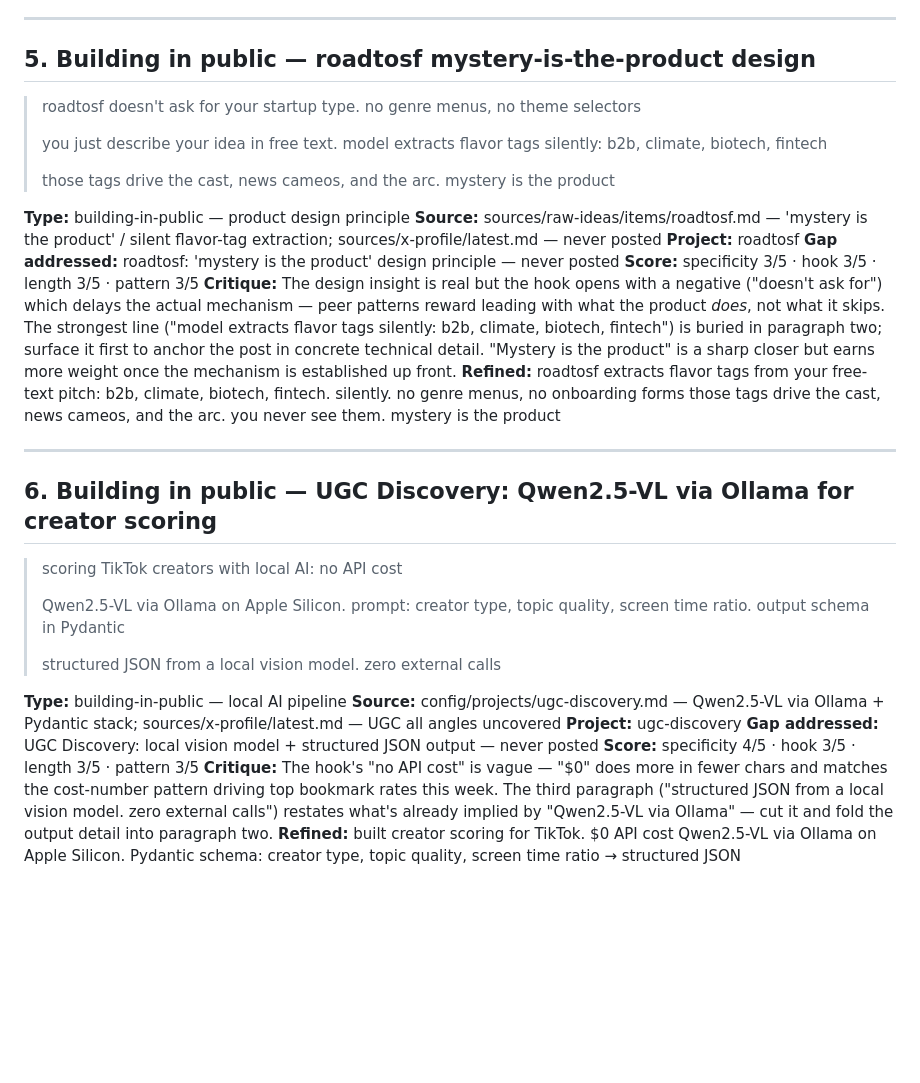
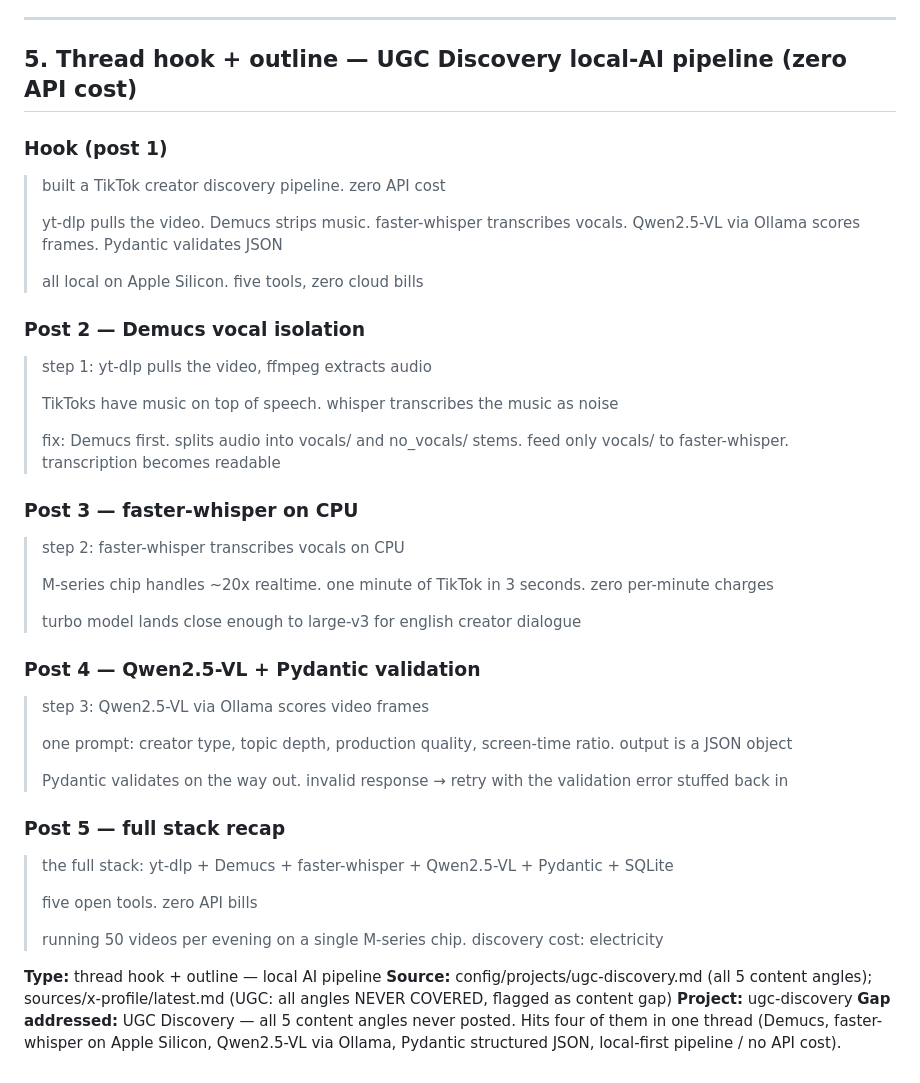
Before and after one commit to octavi42/x-engine, a Markdown page: drafts/2026-05-10.md, the part around one of its changes. Rendered like a GitHub page; blank space fills up the shorter version.

Commit message:
daily drafts 2026-05-10

```diff
--- a/drafts/2026-05-10.md
+++ b/drafts/2026-05-10.md
@@ -75,36 +64,49 @@
 
 ---
 
-## 5. Building in public — roadtosf mystery-is-the-product design
+## 5. Thread hook + outline — UGC Discovery local-AI pipeline (zero API cost)
 
-> roadtosf doesn't ask for your startup type. no genre menus, no theme selectors
+### Hook (post 1)
+
+> built a TikTok creator discovery pipeline. zero API cost
 >
-> you just describe your idea in free text. model extracts flavor tags silently: b2b, climate, biotech, fintech
+> yt-dlp pulls the video. Demucs strips music. faster-whisper transcribes vocals. Qwen2.5-VL via Ollama scores frames. Pydantic validates JSON
 >
-> those tags drive the cast, news cameos, and the arc. mystery is the product
+> all local on Apple Silicon. five tools, zero cloud bills
 
-**Type:** building-in-public — product design principle
-**Source:** sources/raw-ideas/items/roadtosf.md — 'mystery is the product' / silent flavor-tag extraction; sources/x-profile/latest.md — never posted
-**Project:** roadtosf
-**Gap addressed:** roadtosf: 'mystery is the product' design principle — never posted
-**Score:** specificity 3/5 · hook 3/5 · length 3/5 · pattern 3/5
-**Critique:** The design insight is real but the hook opens with a negative ("doesn't ask for") which delays the actual mechanism — peer patterns reward leading with what the product *does*, not what it skips. The strongest line ("model extracts flavor tags silently: b2b, climate, biotech, fintech") is buried in paragraph two; surface it first to anchor the post in concrete technical detail. "Mystery is the product" is a sharp closer but earns more weight once the mechanism is established up front.
-**Refined:** roadtosf extracts flavor tags from your free-text pitch: b2b, climate, biotech, fintech. silently. no genre menus, no onboarding forms those tags drive the cast, news cameos, and the arc. you never see them. mystery is the product
+### Post 2 — Demucs vocal isolation
 
----
+> step 1: yt-dlp pulls the video, ffmpeg extracts audio
+>
+> TikToks have music on top of speech. whisper transcribes the music as noise
+>
+> fix: Demucs first. splits audio into vocals/ and no_vocals/ stems. feed only vocals/ to faster-whisper. transcription becomes readable
 
-## 6. Building in public — UGC Discovery: Qwen2.5-VL via Ollama for creator scoring
+### Post 3 — faster-whisper on CPU
 
-> scoring TikTok creators with local AI: no API cost
+> step 2: faster-whisper transcribes vocals on CPU
 >
-> Qwen2.5-VL via Ollama on Apple Silicon. prompt: creator type, topic quality, screen time ratio. output schema in Pydantic
+> M-series chip handles ~20x realtime. one minute of TikTok in 3 seconds. zero per-minute charges
 >
-> structured JSON from a local vision model. zero external calls
+> turbo model lands close enough to large-v3 for english creator dialogue
 
-**Type:** building-in-public — local AI pipeline
-**Source:** config/projects/ugc-discovery.md — Qwen2.5-VL via Ollama + Pydantic stack; sources/x-profile/latest.md — UGC all angles uncovered
+### Post 4 — Qwen2.5-VL + Pydantic validation
+
+> step 3: Qwen2.5-VL via Ollama scores video frames
+>
+> one prompt: creator type, topic depth, production quality, screen-time ratio. output is a JSON object
+>
+> Pydantic validates on the way out. invalid response → retry with the validation error stuffed back in
+
+### Post 5 — full stack recap
+
+> the full stack: yt-dlp + Demucs + faster-whisper + Qwen2.5-VL + Pydantic + SQLite
+>
+> five open tools. zero API bills
+>
+> running 50 videos per evening on a single M-series chip. discovery cost: electricity
+
+**Type:** thread hook + outline — local AI pipeline
+**Source:** config/projects/ugc-discovery.md (all 5 content angles); sources/x-profile/latest.md (UGC: all angles NEVER COVERED, flagged as content gap)
 **Project:** ugc-discovery
-**Gap addressed:** UGC Discovery: local vision model + structured JSON output — never posted
-**Score:** specificity 4/5 · hook 3/5 · length 3/5 · pattern 3/5
-**Critique:** The hook's "no API cost" is vague — "$0" does more in fewer chars and matches the cost-number pattern driving top bookmark rates this week. The third paragraph ("structured JSON from a local vision model. zero external calls") restates what's already implied by "Qwen2.5-VL via Ollama" — cut it and fold the output detail into paragraph two.
-**Refined:** built creator scoring for TikTok. $0 API cost Qwen2.5-VL via Ollama on Apple Silicon. Pydantic schema: creator type, topic quality, screen time ratio → structured JSON
+**Gap addressed:** UGC Discovery — all 5 content angles never posted. Hits four of them in one thread (Demucs, faster-whisper on Apple Silicon, Qwen2.5-VL via Ollama, Pydantic structured JSON, local-first pipeline / no API cost).
```
Also changed, not shown: other parts of drafts/2026-05-10.md (+32 -43 lines).
